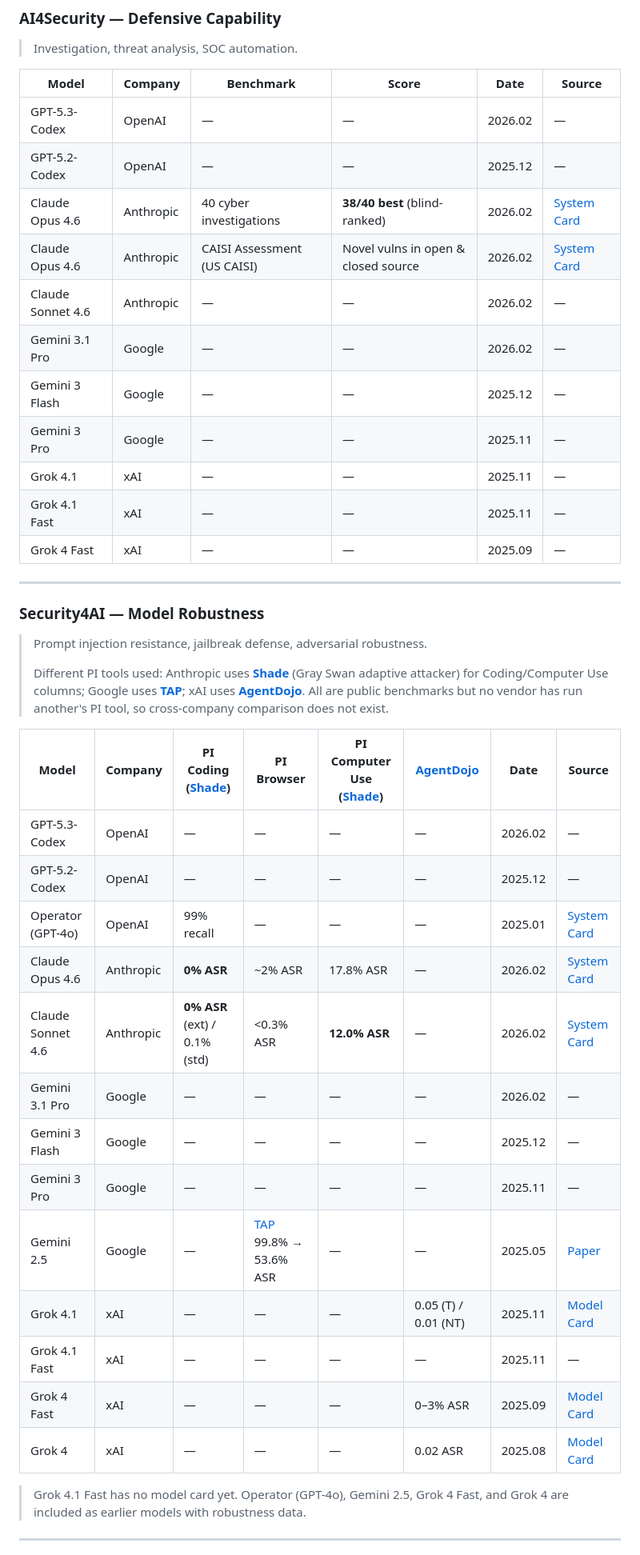
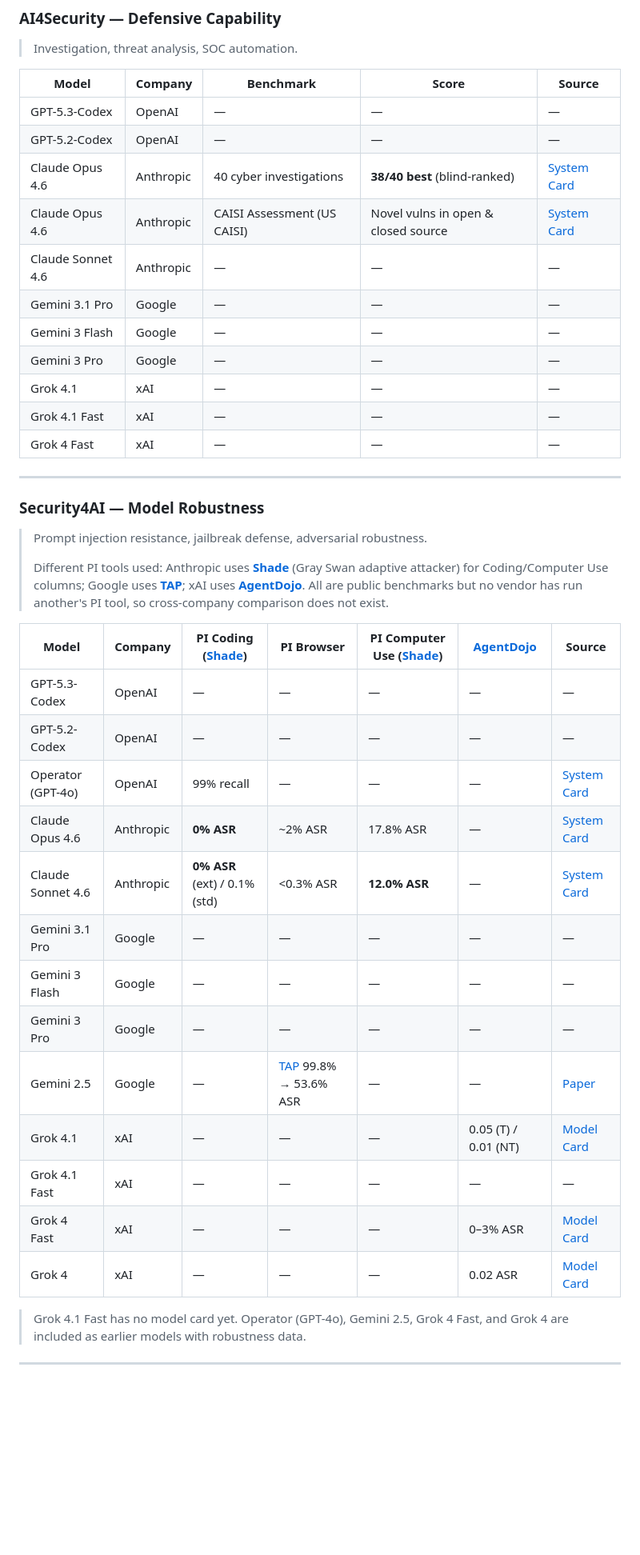
Before and after one commit to ugonfor/awesome-ai-cybersecurity, a Markdown page: README.md, the part around one of its changes. Shown at 80% size. Drawn GitHub-style; blank space fills up the shorter version.

```diff
--- a/README.md
+++ b/README.md
@@ -160,19 +160,19 @@ The AI cybersecurity space is fragmented: OpenAI, Anthropic, Google, and xAI eac
 
 > Investigation, threat analysis, SOC automation.
 
-| Model | Company | Benchmark | Score | Date | Source |
-|---|---|---|---|---|---|
-| GPT-5.3-Codex | OpenAI | — | — | 2026.02 | — |
-| GPT-5.2-Codex | OpenAI | — | — | 2025.12 | — |
-| Claude Opus 4.6 | Anthropic | 40 cyber investigations | **38/40 best** (blind-ranked) | 2026.02 | [System Card](https://anthropic.com/claude-opus-4-6-system-card) |
-| Claude Opus 4.6 | Anthropic | CAISI Assessment (US CAISI) | Novel vulns in open & closed source | 2026.02 | [System Card](https://anthropic.com/claude-opus-4-6-system-card) |
-| Claude Sonnet 4.6 | Anthropic | — | — | 2026.02 | — |
-| Gemini 3.1 Pro | Google | — | — | 2026.02 | — |
-| Gemini 3 Flash | Google | — | — | 2025.12 | — |
-| Gemini 3 Pro | Google | — | — | 2025.11 | — |
-| Grok 4.1 | xAI | — | — | 2025.11 | — |
-| Grok 4.1 Fast | xAI | — | — | 2025.11 | — |
-| Grok 4 Fast | xAI | — | — | 2025.09 | — |
+| Model | Company | Benchmark | Score | Source |
+|---|---|---|---|---|
+| GPT-5.3-Codex | OpenAI | — | — | — |
+| GPT-5.2-Codex | OpenAI | — | — | — |
+| Claude Opus 4.6 | Anthropic | 40 cyber investigations | **38/40 best** (blind-ranked) | [System Card](https://anthropic.com/claude-opus-4-6-system-card) |
+| Claude Opus 4.6 | Anthropic | CAISI Assessment (US CAISI) | Novel vulns in open & closed source | [System Card](https://anthropic.com/claude-opus-4-6-system-card) |
+| Claude Sonnet 4.6 | Anthropic | — | — | — |
+| Gemini 3.1 Pro | Google | — | — | — |
+| Gemini 3 Flash | Google | — | — | — |
+| Gemini 3 Pro | Google | — | — | — |
+| Grok 4.1 | xAI | — | — | — |
+| Grok 4.1 Fast | xAI | — | — | — |
+| Grok 4 Fast | xAI | — | — | — |
 
 ---
 
@@ -182,21 +182,21 @@ The AI cybersecurity space is fragmented: OpenAI, Anthropic, Google, and xAI eac
 >
 > Different PI tools used: Anthropic uses **[Shade](https://www.grayswan.ai/)** (Gray Swan adaptive attacker) for Coding/Computer Use columns; Google uses **[TAP](https://arxiv.org/abs/2312.02119)**; xAI uses **[AgentDojo](https://arxiv.org/abs/2406.13352)**. All are public benchmarks but no vendor has run another's PI tool, so cross-company comparison does not exist.
 
-| Model | Company | PI Coding ([Shade](https://www.grayswan.ai/)) | PI Browser | PI Computer Use ([Shade](https://www.grayswan.ai/)) | [AgentDojo](https://arxiv.org/abs/2406.13352) | Date | Source |
-|---|---|---|---|---|---|---|---|
-| GPT-5.3-Codex | OpenAI | — | — | — | — | 2026.02 | — |
-| GPT-5.2-Codex | OpenAI | — | — | — | — | 2025.12 | — |
-| Operator (GPT-4o) | OpenAI | 99% recall | — | — | — | 2025.01 | [System Card](https://cdn.openai.com/operator_system_card.pdf) |
-| Claude Opus 4.6 | Anthropic | **0% ASR** | ~2% ASR | 17.8% ASR | — | 2026.02 | [System Card](https://anthropic.com/claude-opus-4-6-system-card) |
-| Claude Sonnet 4.6 | Anthropic | **0% ASR** (ext) / 0.1% (std) | <0.3% ASR | **12.0% ASR** | — | 2026.02 | [System Card](https://anthropic.com/claude-sonnet-4-6-system-card) |
-| Gemini 3.1 Pro | Google | — | — | — | — | 2026.02 | — |
-| Gemini 3 Flash | Google | — | — | — | — | 2025.12 | — |
-| Gemini 3 Pro | Google | — | — | — | — | 2025.11 | — |
-| Gemini 2.5 | Google | — | [TAP](https://arxiv.org/abs/2505.14534) 99.8% → 53.6% ASR | — | — | 2025.05 | [Paper](https://arxiv.org/abs/2505.14534) |
-| Grok 4.1 | xAI | — | — | — | 0.05 (T) / 0.01 (NT) | 2025.11 | [Model Card](https://data.x.ai/2025-11-17-grok-4-1-model-card.pdf) |
-| Grok 4.1 Fast | xAI | — | — | — | — | 2025.11 | — |
-| Grok 4 Fast | xAI | — | — | — | 0–3% ASR | 2025.09 | [Model Card](https://data.x.ai/2025-09-19-grok-4-fast-model-card.pdf) |
-| Grok 4 | xAI | — | — | — | 0.02 ASR | 2025.08 | [Model Card](https://data.x.ai/2025-08-20-grok-4-model-card.pdf) |
+| Model | Company | PI Coding ([Shade](https://www.grayswan.ai/)) | PI Browser | PI Computer Use ([Shade](https://www.grayswan.ai/)) | [AgentDojo](https://arxiv.org/abs/2406.13352) | Source |
+|---|---|---|---|---|---|---|
+| GPT-5.3-Codex | OpenAI | — | — | — | — | — |
+| GPT-5.2-Codex | OpenAI | — | — | — | — | — |
+| Operator (GPT-4o) | OpenAI | 99% recall | — | — | — | [System Card](https://cdn.openai.com/operator_system_card.pdf) |
+| Claude Opus 4.6 | Anthropic | **0% ASR** | ~2% ASR | 17.8% ASR | — | [System Card](https://anthropic.com/claude-opus-4-6-system-card) |
+| Claude Sonnet 4.6 | Anthropic | **0% ASR** (ext) / 0.1% (std) | <0.3% ASR | **12.0% ASR** | — | [System Card](https://anthropic.com/claude-sonnet-4-6-system-card) |
+| Gemini 3.1 Pro | Google | — | — | — | — | — |
+| Gemini 3 Flash | Google | — | — | — | — | — |
+| Gemini 3 Pro | Google | — | — | — | — | — |
+| Gemini 2.5 | Google | — | [TAP](https://arxiv.org/abs/2505.14534) 99.8% → 53.6% ASR | — | — | [Paper](https://arxiv.org/abs/2505.14534) |
+| Grok 4.1 | xAI | — | — | — | 0.05 (T) / 0.01 (NT) | [Model Card](https://data.x.ai/2025-11-17-grok-4-1-model-card.pdf) |
+| Grok 4.1 Fast | xAI | — | — | — | — | — |
+| Grok 4 Fast | xAI | — | — | — | 0–3% ASR | [Model Card](https://data.x.ai/2025-09-19-grok-4-fast-model-card.pdf) |
+| Grok 4 | xAI | — | — | — | 0.02 ASR | [Model Card](https://data.x.ai/2025-08-20-grok-4-model-card.pdf) |
 
 > Grok 4.1 Fast has no model card yet. Operator (GPT-4o), Gemini 2.5, Grok 4 Fast, and Grok 4 are included as earlier models with robustness data.
 
```
Also changed, not shown: other parts of README.md (+63 -63 lines).
